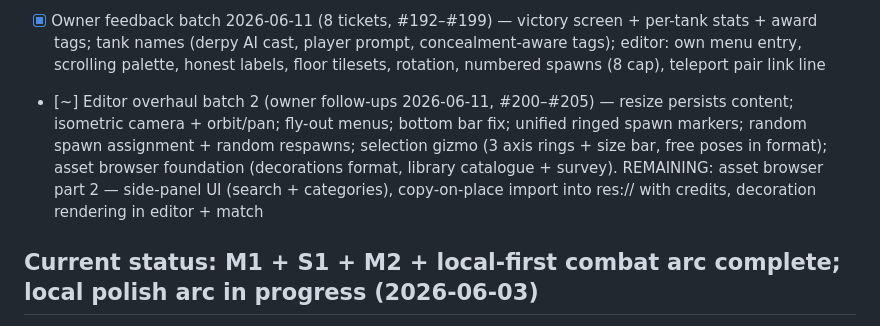
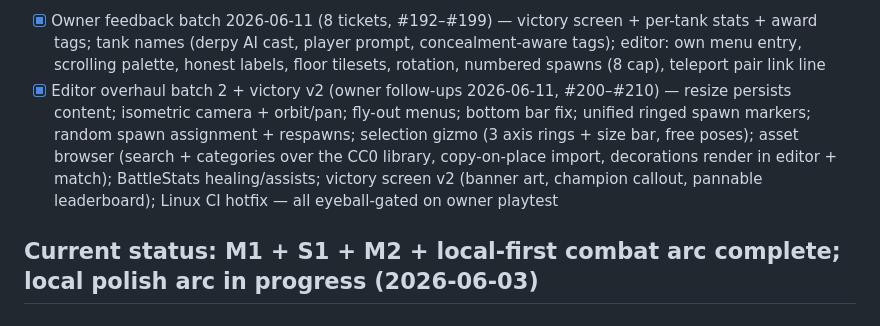
Before and after one commit to Vodkadav/TankGame, a Markdown page: PROGRESS.md, the part around the change. Rendered like a GitHub page.

Commit message:
PROGRESS: batch 2 + victory v2 complete (#200-#210) (#211)
Co-authored-by: Daniel Machado <au280502@uni.au.dk>
Co-authored-by: Claude Fable 5 <noreply@anthropic.com>

```diff
--- a/PROGRESS.md
+++ b/PROGRESS.md
@@ -16,7 +16,7 @@ dashboard reads — keep it in sync with the detailed sections below.
 - [~] M3 / ADR-0019 — networked multiplayer, host-authoritative relay (steps 1–3 done: relay DO, Host/Join lobby UX, host-side transport + HostSession + 3D net scene; next: step 4 protocol fidelity, step 5 two-device playtest — owner-gated)
 - [~] 3D arena arc (ADR-0017/0018/0020) — full-3D port shipped; elevation engine + Cliffs & Valleys map; map editor Waves A+B (elevation tools); teleport pads T1–T3 (cross-layer valley↔plateau) — all awaiting owner playtest
 - [x] Owner feedback batch 2026-06-11 (8 tickets, #192–#199) — victory screen + per-tank stats + award tags; tank names (derpy AI cast, player prompt, concealment-aware tags); editor: own menu entry, scrolling palette, honest labels, floor tilesets, rotation, numbered spawns (8 cap), teleport pair link line
-- [~] Editor overhaul batch 2 (owner follow-ups 2026-06-11, #200–#205) — resize persists content; isometric camera + orbit/pan; fly-out menus; bottom bar fix; unified ringed spawn markers; random spawn assignment + random respawns; selection gizmo (3 axis rings + size bar, free poses in format); asset browser foundation (decorations format, library catalogue + survey). REMAINING: asset browser part 2 — side-panel UI (search + categories), copy-on-place import into res:// with credits, decoration rendering in editor + match
+- [x] Editor overhaul batch 2 + victory v2 (owner follow-ups 2026-06-11, #200–#210) — resize persists content; isometric camera + orbit/pan; fly-out menus; bottom bar fix; unified ringed spawn markers; random spawn assignment + respawns; selection gizmo (3 axis rings + size bar, free poses); asset browser (search + categories over the CC0 library, copy-on-place import, decorations render in editor + match); BattleStats healing/assists; victory screen v2 (banner art, champion callout, pannable leaderboard); Linux CI hotfix — all eyeball-gated on owner playtest
 
 ## Current status: **M1 + S1 + M2 + local-first combat arc complete; local polish arc in progress** (2026-06-03)
 
```
